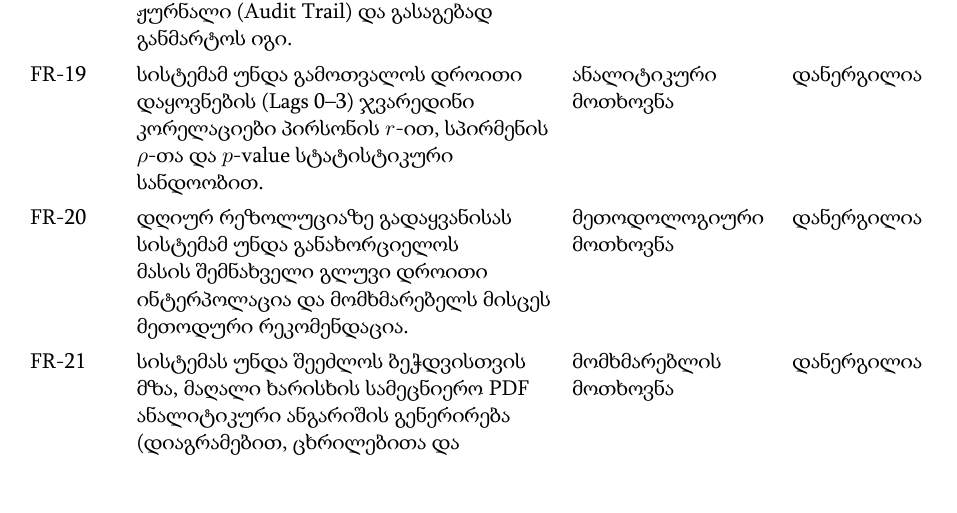
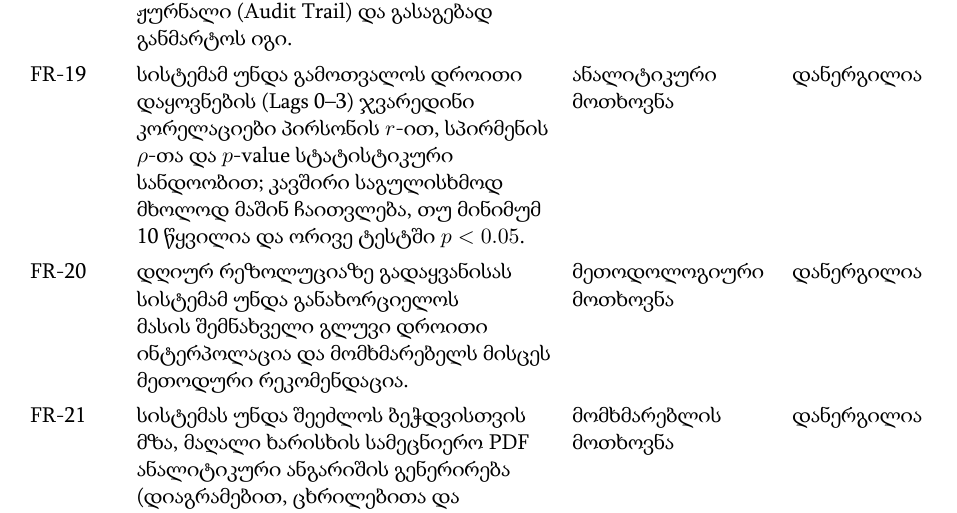
Before and after one commit to geohanibal/llm-climate-health, a LaTeX document (docs_ka/anforderungskatalog_ka.tex): part of page 5 of 8, cut so that both start at the same text. The pictures show the PDF file docs_ka/anforderungskatalog_ka.pdf that the author committed with the source.

Commit message:
docs(ka): describe the significance rule in FR-19
Co-Authored-By: Claude Opus 5.5 <noreply@anthropic.com>

```diff
--- a/docs_ka/anforderungskatalog_ka.tex
+++ b/docs_ka/anforderungskatalog_ka.tex
@@ -134,7 +134,7 @@ FR-15 & სისტემამ ატვირთული სამეცნ
 FR-16 & სისტემამ უნდა უზრუნველყოს გარე სათვალთვალო წყაროების პირდაპირი ონლაინ ძიება (WHO GHO ინდიკატორები და HDX მონაცემები). & გაფართოება / მონაცემები & დანერგილია \\
 FR-17 & სისტემამ უნდა მიაბას ოფიციალური დემოგრაფიული მონაცემები (მსოფლიო ბანკი, UN WPP, ატვირთვა), წლიური მოსახლეობა წრფივად გადაიყვანოს თვიურ ან დღიურ მნიშვნელობებზე და გამოთვალოს ინციდენტობა 100\,000 მოსახლეზე. & დარგობრივი მოთხოვნა; ლიტერატურა: Suttirat et al.\ 2026, Lowe et al.\ 2021 & დანერგილია \\
 FR-18 & მომხმარებლის მიერ ატვირთული ფაილებისთვის სისტემამ უნდა აწარმოოს ტრანსფორმაციის უწყვეტი აუდიტის ჟურნალი (Audit Trail) და გასაგებად განმარტოს იგი. & ხარისხის მოთხოვნა & დანერგილია \\
-FR-19 & სისტემამ უნდა გამოთვალოს დროითი დაყოვნების (Lags 0--3) ჯვარედინი კორელაციები პირსონის $r$-ით, სპირმენის $\rho$-თა და $p$-value სტატისტიკური სანდოობით. & ანალიტიკური მოთხოვნა & დანერგილია \\
+FR-19 & სისტემამ უნდა გამოთვალოს დროითი დაყოვნების (Lags 0--3) ჯვარედინი კორელაციები პირსონის $r$-ით, სპირმენის $\rho$-თა და $p$-value სტატისტიკური სანდოობით; კავშირი საგულისხმოდ მხოლოდ მაშინ ჩაითვლება, თუ მინიმუმ 10 წყვილია და ორივე ტესტში $p < 0.05$. & ანალიტიკური მოთხოვნა & დანერგილია \\
 FR-20 & დღიურ რეზოლუციაზე გადაყვანისას სისტემამ უნდა განახორციელოს მასის შემნახველი გლუვი დროითი ინტერპოლაცია და მომხმარებელს მისცეს მეთოდური რეკომენდაცია. & მეთოდოლოგიური მოთხოვნა & დანერგილია \\
 FR-21 & სისტემას უნდა შეეძლოს ბეჭდვისთვის მზა, მაღალი ხარისხის სამეცნიერო PDF ანალიტიკური ანგარიშის გენერირება (დიაგრამებით, ცხრილებითა და ციტატებით). & მომხმარებლის მოთხოვნა & დანერგილია \\
 FR-22 & სისტემამ უნდა უზრუნველყოს ინტერაქტიული მსოფლიო რუკა ქვეყნებისა და კოორდინატების ვიზუალური, ინტუიციური არჩევისთვის. & მოხერხებულობის მოთხოვნა & დანერგილია \\
```
Also changed, not shown: docs_ka/anforderungskatalog_ka.pdf.
